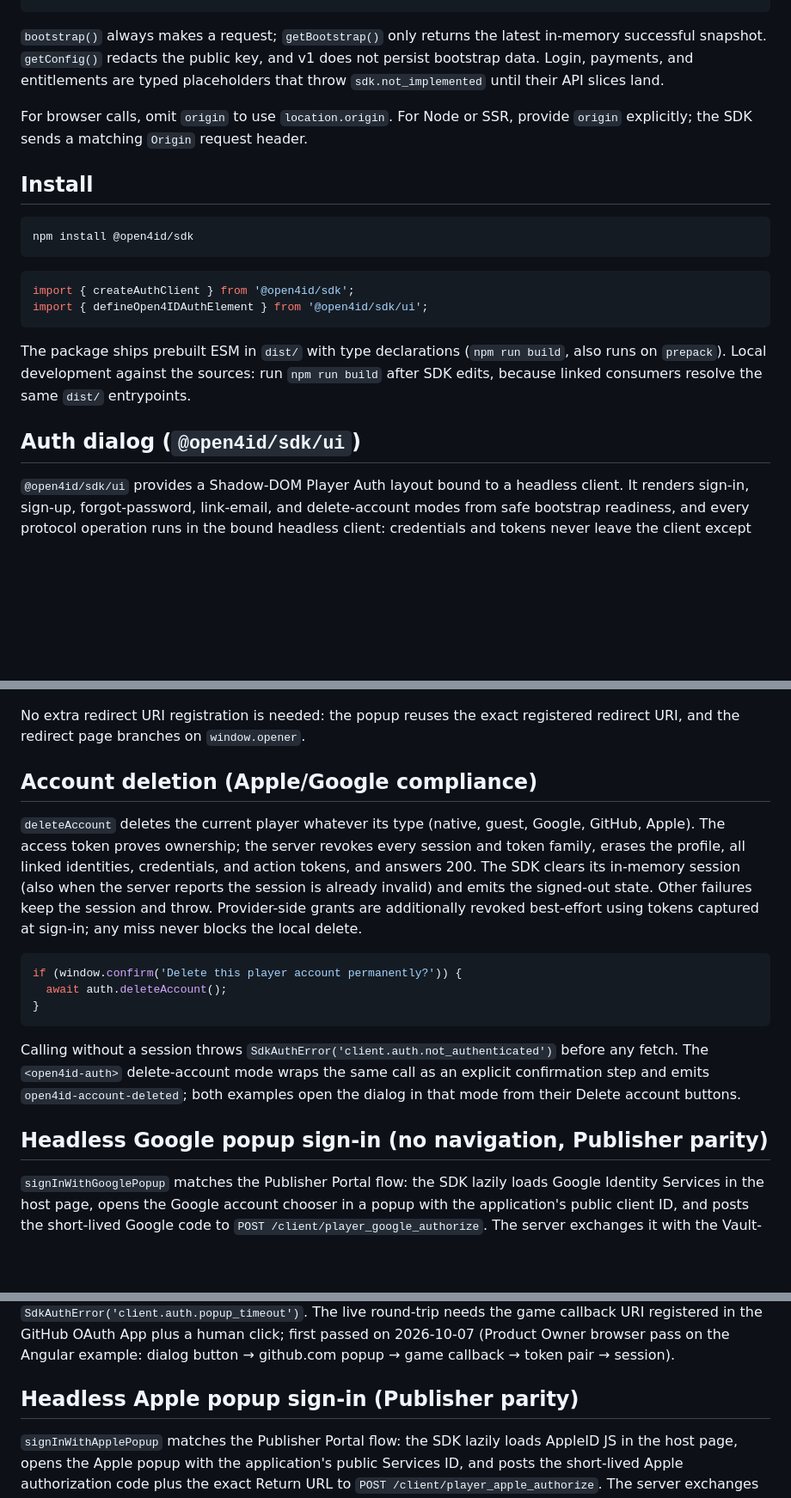
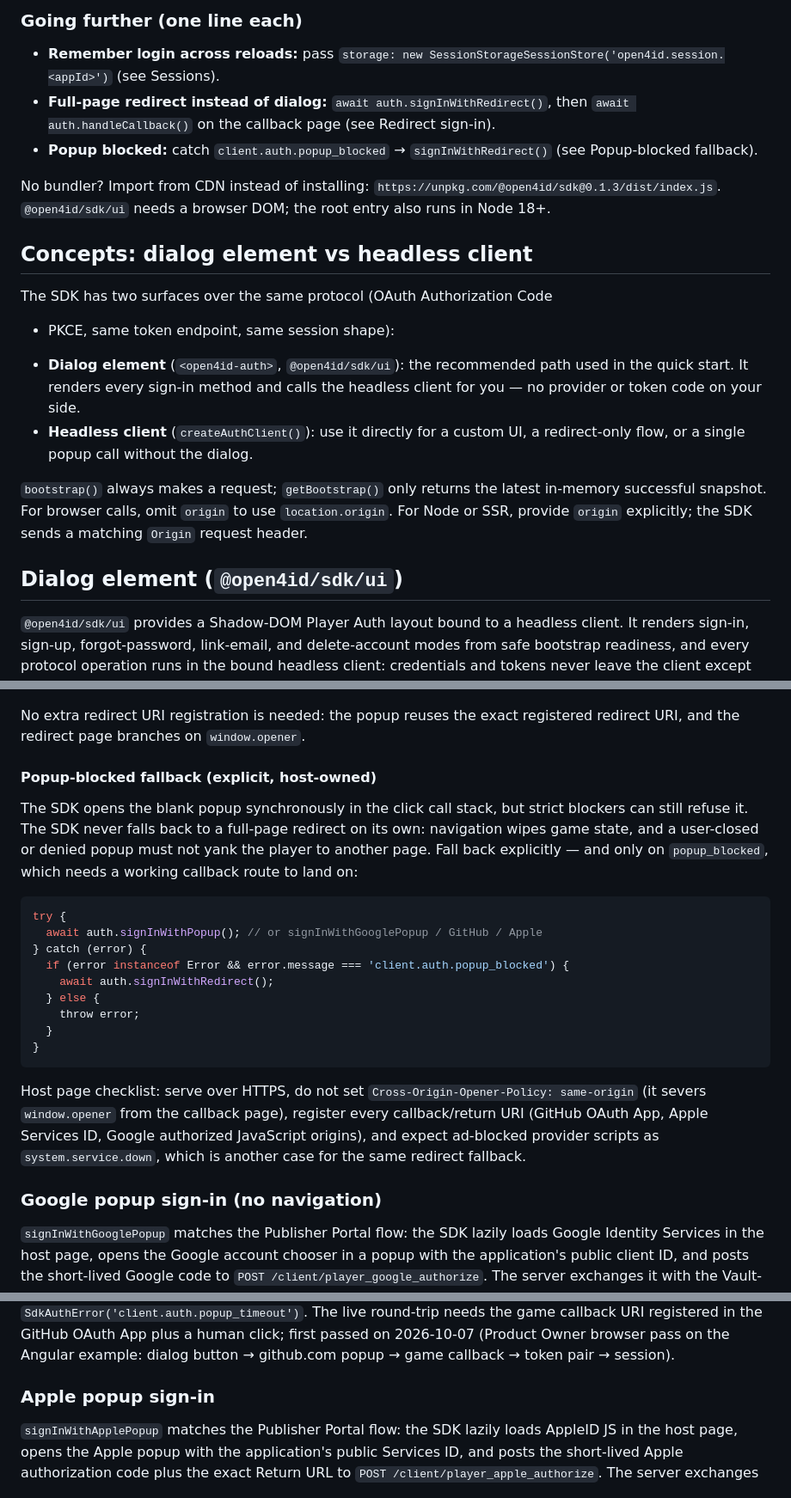
Before and after one commit to open4id-community/javascript-sdk, a Markdown page: README.md, 3 parts joined by grey strips. Shown at 86% size. GitHub-like rendering; blank space fills up the shorter version.

````diff
--- a/README.md
+++ b/README.md
@@ -72,30 +96,33 @@ const bootstrap = await Open4ID.bootstrap({
 ```
 
+### Going further (one line each)
+- **Remember login across reloads:** pass `storage: new SessionStorageSessionStore('open4id.session.<appId>')` (see Sessions).
+- **Full-page redirect instead of dialog:** `await auth.signInWithRedirect()`, then `await auth.handleCallback()` on the callback page (see Redirect sign-in).
+- **Popup blocked:** catch `client.auth.popup_blocked` → `signInWithRedirect()` (see Popup-blocked fallback).
+
+No bundler? Import from CDN instead of installing:
+`https://unpkg.com/@open4id/sdk@0.1.3/dist/index.js`.
+`@open4id/sdk/ui` needs a browser DOM; the root entry also runs in Node 18+.
+
+## Concepts: dialog element vs headless client
+
+The SDK has two surfaces over the same protocol (OAuth Authorization Code
++ PKCE, same token endpoint, same session shape):
+
+- **Dialog element** (`<open4id-auth>`, `@open4id/sdk/ui`): the
+  recommended path used in the quick start. It renders every sign-in
+  method and calls the headless client for you — no provider or token
+  code on your side.
+- **Headless client** (`createAuthClient()`): use it directly for a
+  custom UI, a redirect-only flow, or a single popup call without the
+  dialog.
+
 `bootstrap()` always makes a request; `getBootstrap()` only returns the latest
-in-memory successful snapshot. `getConfig()` redacts the public key, and v1
-does not persist bootstrap data. Login, payments, and entitlements are typed
-placeholders that throw `sdk.not_implemented` until their API slices land.
+in-memory successful snapshot. For browser calls, omit `origin` to use
+`location.origin`. For Node or SSR, provide `origin` explicitly; the SDK sends
+a matching `Origin` request header.
 
-For browser calls, omit `origin` to use `location.origin`. For Node or SSR,
-provide `origin` explicitly; the SDK sends a matching `Origin` request header.
-
-## Install
-
-```sh
-npm install @open4id/sdk
-```
-
-```ts
-import { createAuthClient } from '@open4id/sdk';
-import { defineOpen4IDAuthElement } from '@open4id/sdk/ui';
-```
-
-The package ships prebuilt ESM in `dist/` with type declarations
-(`npm run build`, also runs on `prepack`). Local development against
-the sources: run `npm run build` after SDK edits, because linked
-consumers resolve the same `dist/` entrypoints.
-
-## Auth dialog (`@open4id/sdk/ui`)
+## Dialog element (`@open4id/sdk/ui`)
 
 `@open4id/sdk/ui` provides a Shadow-DOM Player Auth layout bound to a
 headless client. It renders sign-in, sign-up, forgot-password,
@@ -349,31 +305,35 @@ if (window.opener && !window.opener.closed) {
 No extra redirect URI registration is needed: the popup reuses the exact
 registered redirect URI, and the redirect page branches on `window.opener`.
 
-## Account deletion (Apple/Google compliance)
+#### Popup-blocked fallback (explicit, host-owned)
 
-`deleteAccount` deletes the current player whatever its type (native,
-guest, Google, GitHub, Apple). The access token proves ownership; the
-server revokes every session and token family, erases the profile, all
-linked identities, credentials, and action tokens, and answers 200. The
-SDK clears its in-memory session (also when the server reports the
-session is already invalid) and emits the signed-out state. Other
-failures keep the session and throw. Provider-side grants are
-additionally revoked best-effort using tokens captured at sign-in; any
-miss never blocks the local delete.
+The SDK opens the blank popup synchronously in the click call stack, but
+strict blockers can still refuse it. The SDK never falls back to a
+full-page redirect on its own: navigation wipes game state, and a
+user-closed or denied popup must not yank the player to another page.
+Fall back explicitly — and only on `popup_blocked`, which needs a working
+callback route to land on:
 
 ```ts
-if (window.confirm('Delete this player account permanently?')) {
-  await auth.deleteAccount();
+try {
+  await auth.signInWithPopup(); // or signInWithGooglePopup / GitHub / Apple
+} catch (error) {
+  if (error instanceof Error && error.message === 'client.auth.popup_blocked') {
+    await auth.signInWithRedirect();
+  } else {
+    throw error;
+  }
 }
 ```
 
-Calling without a session throws
-`SdkAuthError('client.auth.not_authenticated')` before any fetch. The
-`<open4id-auth>` delete-account mode wraps the same call as an explicit
-confirmation step and emits `open4id-account-deleted`; both examples
-open the dialog in that mode from their Delete account buttons.
+Host page checklist: serve over HTTPS, do not set
+`Cross-Origin-Opener-Policy: same-origin` (it severs `window.opener`
+from the callback page), register every callback/return URI (GitHub
+OAuth App, Apple Services ID, Google authorized JavaScript origins),
+and expect ad-blocked provider scripts as `system.service.down`, which
+is another case for the same redirect fallback.
 
-## Headless Google popup sign-in (no navigation, Publisher parity)
+### Google popup sign-in (no navigation)
 
 `signInWithGooglePopup` matches the Publisher Portal flow: the SDK lazily
 loads Google Identity Services in the host page, opens the Google account
@@ -438,7 +398,7 @@ OAuth App plus a human click; first passed on 2026-10-07 (Product Owner
 browser pass on the Angular example: dialog button → github.com popup →
 game callback → token pair → session).
 
-## Headless Apple popup sign-in (Publisher parity)
+### Apple popup sign-in
 
 `signInWithApplePopup` matches the Publisher Portal flow: the SDK lazily
 loads AppleID JS in the host page, opens the Apple popup with the
````
Also changed, not shown: other parts of README.md (+205 -139 lines).
